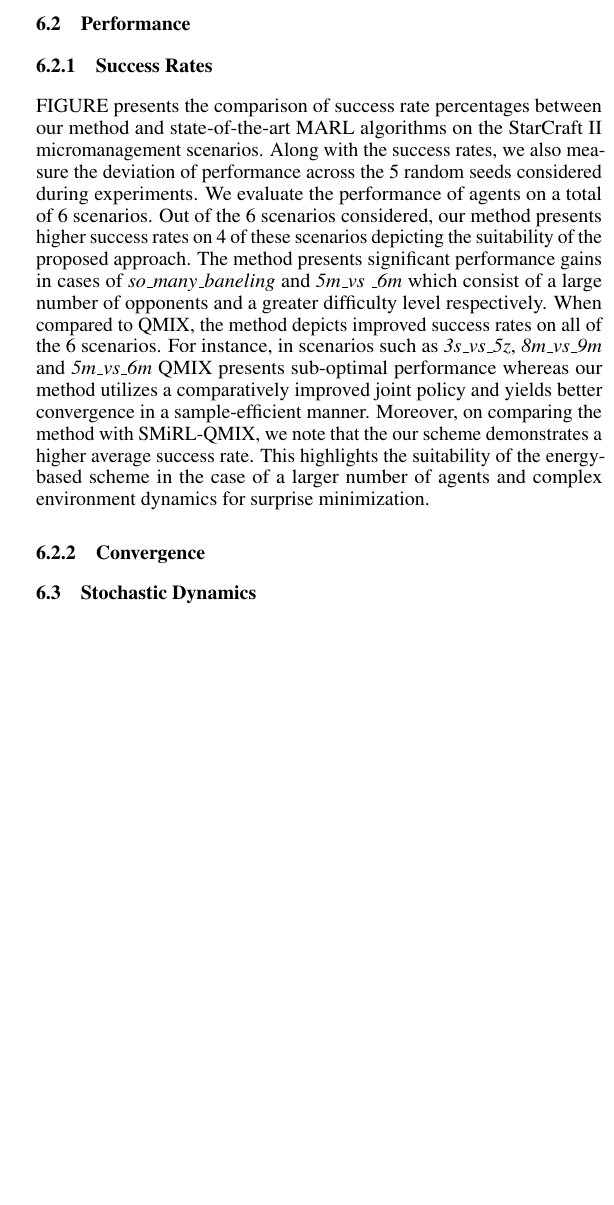
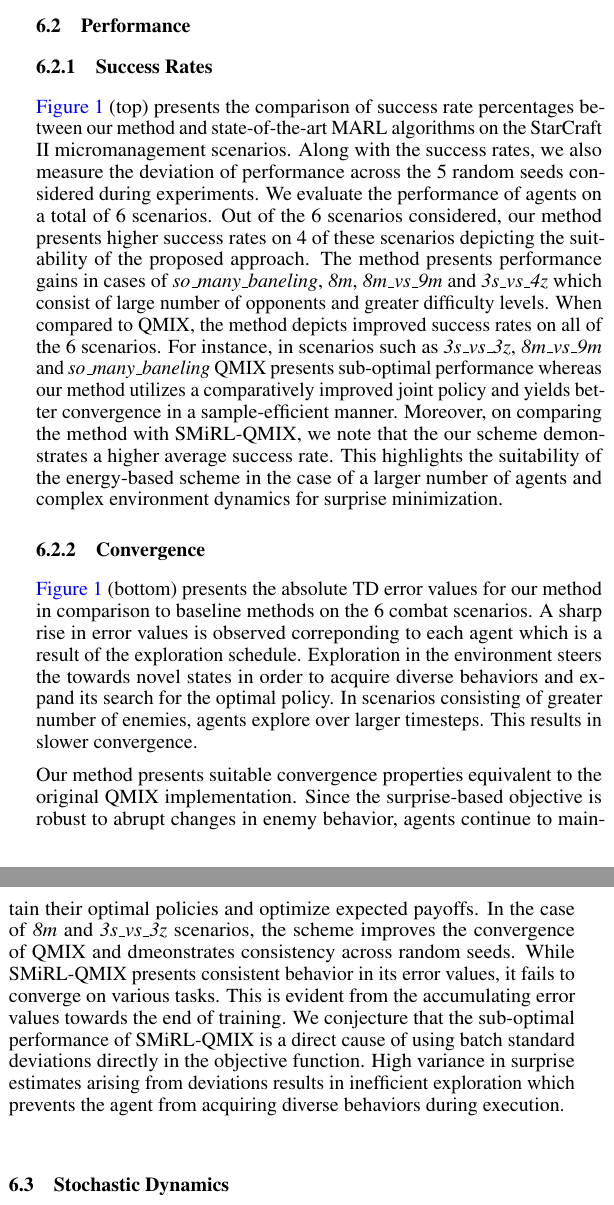
Before and after one commit to karush17/ECE1657-Project, a LaTeX paper (doc/neurips_2020.tex): part of one column of page 7 of 9 before the commit and two parts of the columns of page 7 of 9 after it, the two joined at a grey line, cut so that both start at the same text, the shorter picture padded with empty space. Compiled offline with pdfLaTeX.

Commit message:
wrap results

```diff
--- a/doc/neurips_2020.tex
+++ b/doc/neurips_2020.tex
@@ -334,10 +334,12 @@ We assess the performance and sample-efficiency of our method on multi-agent Sta
 
 \subsection{Performance}
 \subsubsection{Success Rates}
-FIGURE presents the comparison of success rate percentages between our method and state-of-the-art MARL algorithms on the StarCraft II micromanagement scenarios. Along with the success rates, we also measure the deviation of performance across the 5 random seeds considered during experiments. We evaluate the performance of agents on a total of 6 scenarios. Out of the 6 scenarios considered, our method presents higher success rates on 4 of these scenarios depicting the suitability of the proposed approach. The method presents significant performance gains in cases of \textit{so\textunderscore many\textunderscore baneling} and \textit{5m\textunderscore vs \textunderscore 6m} which consist of a large number of opponents and a greater difficulty level respectively. When compared to QMIX, the method depicts improved success rates on all of the 6 scenarios. For instance, in scenarios such as \textit{3s\textunderscore vs\textunderscore 5z}, \textit{8m\textunderscore vs\textunderscore 9m} and \textit{5m\textunderscore vs\textunderscore 6m} QMIX presents sub-optimal performance whereas our method utilizes a comparatively improved joint policy and yields better convergence in a sample-efficient manner. Moreover, on comparing the method with SMiRL-QMIX, we note that the our scheme demonstrates a higher average success rate. This highlights the suitability of the energy-based scheme in the case of a larger number of agents and complex environment dynamics for surprise minimization.
+\autoref{fig:results} (top) presents the comparison of success rate percentages between our method and state-of-the-art MARL algorithms on the StarCraft II micromanagement scenarios. Along with the success rates, we also measure the deviation of performance across the 5 random seeds considered during experiments. We evaluate the performance of agents on a total of 6 scenarios. Out of the 6 scenarios considered, our method presents higher success rates on 4 of these scenarios depicting the suitability of the proposed approach. The method presents performance gains in cases of \textit{so\textunderscore many\textunderscore baneling}, \textit{8m}, \textit{8m\textunderscore vs\textunderscore 9m} and \textit{3s\textunderscore vs\textunderscore 4z} which consist of large number of opponents and greater difficulty levels. When compared to QMIX, the method depicts improved success rates on all of the 6 scenarios. For instance, in scenarios such as \textit{3s\textunderscore vs\textunderscore 3z}, \textit{8m\textunderscore vs\textunderscore 9m} and \textit{so\textunderscore many\textunderscore baneling} QMIX presents sub-optimal performance whereas our method utilizes a comparatively improved joint policy and yields better convergence in a sample-efficient manner. Moreover, on comparing the method with SMiRL-QMIX, we note that the our scheme demonstrates a higher average success rate. This highlights the suitability of the energy-based scheme in the case of a larger number of agents and complex environment dynamics for surprise minimization.
 
 \subsubsection{Convergence}
+\autoref{fig:results} (bottom) presents the absolute TD error values for our method in comparison to baseline methods on the 6 combat scenarios. A sharp rise in error values is observed correponding to each agent which is a result of the exploration schedule. Exploration in the environment steers the towards novel states in order to acquire diverse behaviors and expand its search for the optimal policy. In scenarios consisting of greater number of enemies, agents explore over larger timesteps. This results in slower convergence.
 
+Our method presents suitable convergence properties equivalent to the original QMIX implementation. Since the surprise-based objective is robust to abrupt changes in enemy behavior, agents continue to maintain their optimal policies and optimize expected payoffs. In the case of \textit{8m} and \textit{3s\textunderscore vs\textunderscore 3z} scenarios, the scheme improves the convergence of QMIX and dmeonstrates consistency across random seeds. While SMiRL-QMIX presents consistent behavior in its error values, it fails to converge on various tasks. This is evident from the accumulating error values towards the end of training. We conjecture that the sub-optimal performance of SMiRL-QMIX is a direct cause of using batch standard deviations directly in the objective function. High variance in surprise estimates arising from deviations results in inefficient exploration which prevents the agent from acquiring diverse behaviors during execution.
 
 \subsection{Stochastic Dynamics}
 \begin{figure*}[ht]
```
Also changed, not shown: doc/neurips_2020.tex (2 more changed lines), 4 other files.
